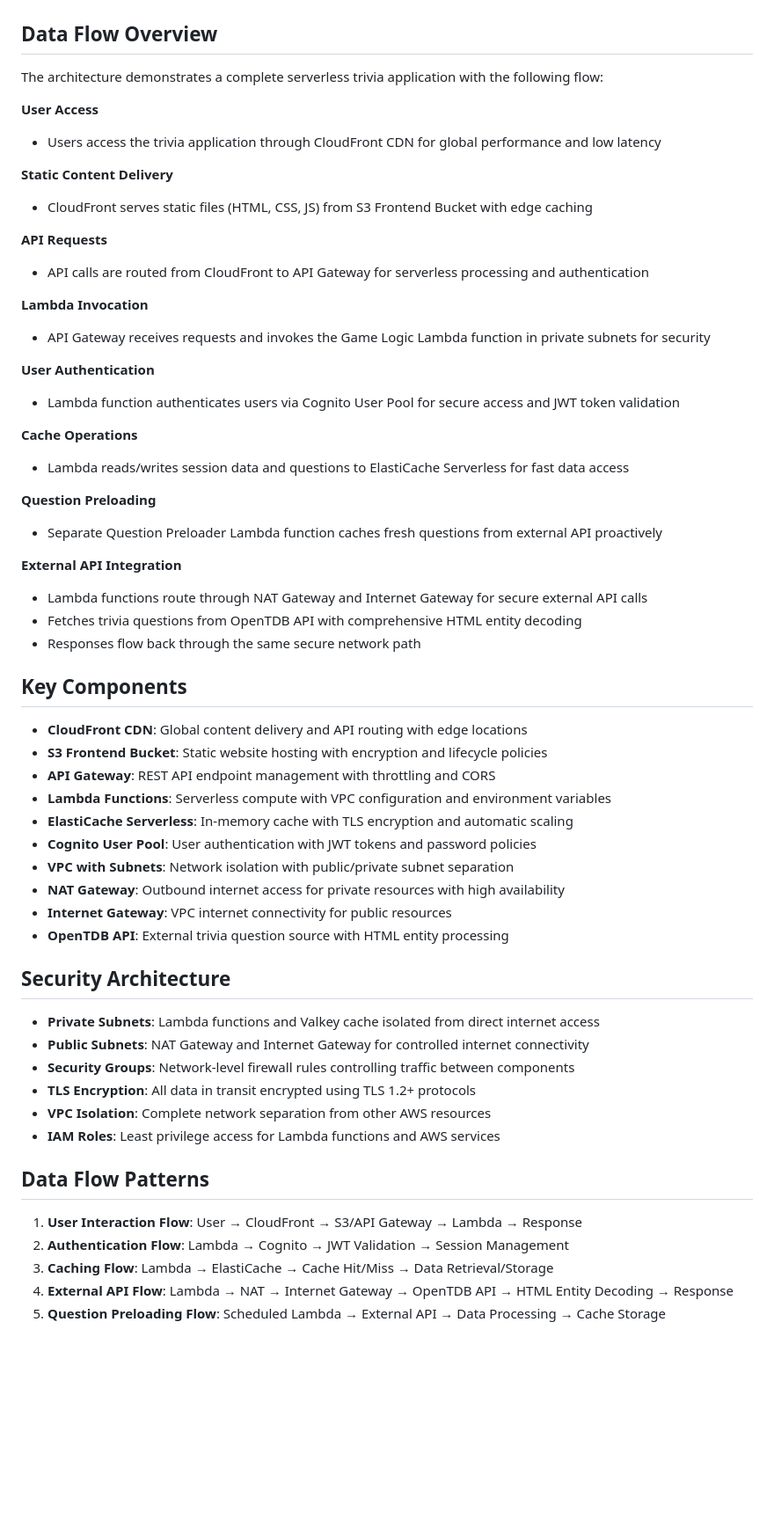
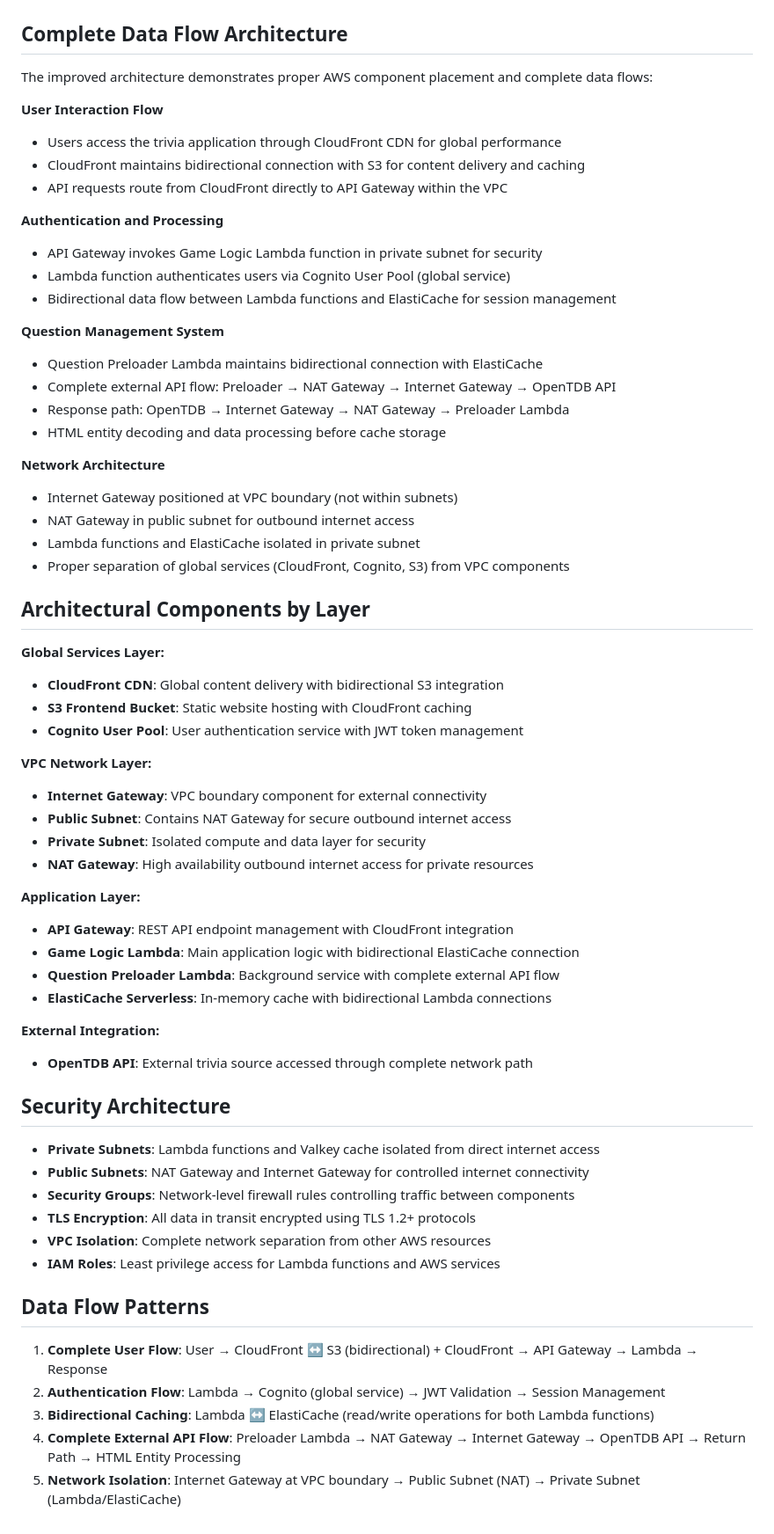
Before and after one commit to DarpaSehgal/trivia-challenge, a Markdown page: architecture/architecture_description.md, the part around the change. Shown at 88% size. Rendered like a GitHub page; blank space fills up the shorter version.

```diff
--- a/architecture/architecture_description.md
+++ b/architecture/architecture_description.md
@@ -2,48 +2,53 @@
 
 ![AWS Trivia Challenge Architecture](aws_trivia_challenge_architecture.png)
 
-## Data Flow Overview
+## Complete Data Flow Architecture
 
-The architecture demonstrates a complete serverless trivia application with the following flow:
+The improved architecture demonstrates proper AWS component placement and complete data flows:
 
-**User Access**
-- Users access the trivia application through CloudFront CDN for global performance and low latency
+**User Interaction Flow**
+- Users access the trivia application through CloudFront CDN for global performance
+- CloudFront maintains bidirectional connection with S3 for content delivery and caching
+- API requests route from CloudFront directly to API Gateway within the VPC
 
-**Static Content Delivery**
-- CloudFront serves static files (HTML, CSS, JS) from S3 Frontend Bucket with edge caching
+**Authentication and Processing**
+- API Gateway invokes Game Logic Lambda function in private subnet for security
+- Lambda function authenticates users via Cognito User Pool (global service)
+- Bidirectional data flow between Lambda functions and ElastiCache for session management
 
-**API Requests**
-- API calls are routed from CloudFront to API Gateway for serverless processing and authentication
+**Question Management System**
+- Question Preloader Lambda maintains bidirectional connection with ElastiCache
+- Complete external API flow: Preloader → NAT Gateway → Internet Gateway → OpenTDB API
+- Response path: OpenTDB → Internet Gateway → NAT Gateway → Preloader Lambda
+- HTML entity decoding and data processing before cache storage
 
-**Lambda Invocation**
-- API Gateway receives requests and invokes the Game Logic Lambda function in private subnets for security
+**Network Architecture**
+- Internet Gateway positioned at VPC boundary (not within subnets)
+- NAT Gateway in public subnet for outbound internet access
+- Lambda functions and ElastiCache isolated in private subnet
+- Proper separation of global services (CloudFront, Cognito, S3) from VPC components
 
-**User Authentication**
-- Lambda function authenticates users via Cognito User Pool for secure access and JWT token validation
+## Architectural Components by Layer
 
-**Cache Operations**
-- Lambda reads/writes session data and questions to ElastiCache Serverless for fast data access
+**Global Services Layer:**
+- **CloudFront CDN**: Global content delivery with bidirectional S3 integration
+- **S3 Frontend Bucket**: Static website hosting with CloudFront caching
+- **Cognito User Pool**: User authentication service with JWT token management
 
-**Question Preloading**
-- Separate Question Preloader Lambda function caches fresh questions from external API proactively
+**VPC Network Layer:**
+- **Internet Gateway**: VPC boundary component for external connectivity
+- **Public Subnet**: Contains NAT Gateway for secure outbound internet access
+- **Private Subnet**: Isolated compute and data layer for security
+- **NAT Gateway**: High availability outbound internet access for private resources
 
-**External API Integration**
-- Lambda functions route through NAT Gateway and Internet Gateway for secure external API calls
-- Fetches trivia questions from OpenTDB API with comprehensive HTML entity decoding
-- Responses flow back through the same secure network path
+**Application Layer:**
+- **API Gateway**: REST API endpoint management with CloudFront integration
+- **Game Logic Lambda**: Main application logic with bidirectional ElastiCache connection
+- **Question Preloader Lambda**: Background service with complete external API flow
+- **ElastiCache Serverless**: In-memory cache with bidirectional Lambda connections
 
-## Key Components
-
-- **CloudFront CDN**: Global content delivery and API routing with edge locations
-- **S3 Frontend Bucket**: Static website hosting with encryption and lifecycle policies
-- **API Gateway**: REST API endpoint management with throttling and CORS
-- **Lambda Functions**: Serverless compute with VPC configuration and environment variables
-- **ElastiCache Serverless**: In-memory cache with TLS encryption and automatic scaling
-- **Cognito User Pool**: User authentication with JWT tokens and password policies
-- **VPC with Subnets**: Network isolation with public/private subnet separation
-- **NAT Gateway**: Outbound internet access for private resources with high availability
-- **Internet Gateway**: VPC internet connectivity for public resources
-- **OpenTDB API**: External trivia question source with HTML entity processing
+**External Integration:**
+- **OpenTDB API**: External trivia source accessed through complete network path
 
 ## Security Architecture
 
@@ -56,8 +61,8 @@ The architecture demonstrates a complete serverless trivia application with the
 
 ## Data Flow Patterns
 
-1. **User Interaction Flow**: User → CloudFront → S3/API Gateway → Lambda → Response
-2. **Authentication Flow**: Lambda → Cognito → JWT Validation → Session Management
-3. **Caching Flow**: Lambda → ElastiCache → Cache Hit/Miss → Data Retrieval/Storage
-4. **External API Flow**: Lambda → NAT → Internet Gateway → OpenTDB API → HTML Entity Decoding → Response
-5. **Question Preloading Flow**: Scheduled Lambda → External API → Data Processing → Cache Storage
+1. **Complete User Flow**: User → CloudFront ↔ S3 (bidirectional) + CloudFront → API Gateway → Lambda → Response
+2. **Authentication Flow**: Lambda → Cognito (global service) → JWT Validation → Session Management
+3. **Bidirectional Caching**: Lambda ↔ ElastiCache (read/write operations for both Lambda functions)
+4. **Complete External API Flow**: Preloader Lambda → NAT Gateway → Internet Gateway → OpenTDB API → Return Path → HTML Entity Processing
+5. **Network Isolation**: Internet Gateway at VPC boundary → Public Subnet (NAT) → Private Subnet (Lambda/ElastiCache)
```
Also changed, not shown: README.md (+15 -9 lines).
